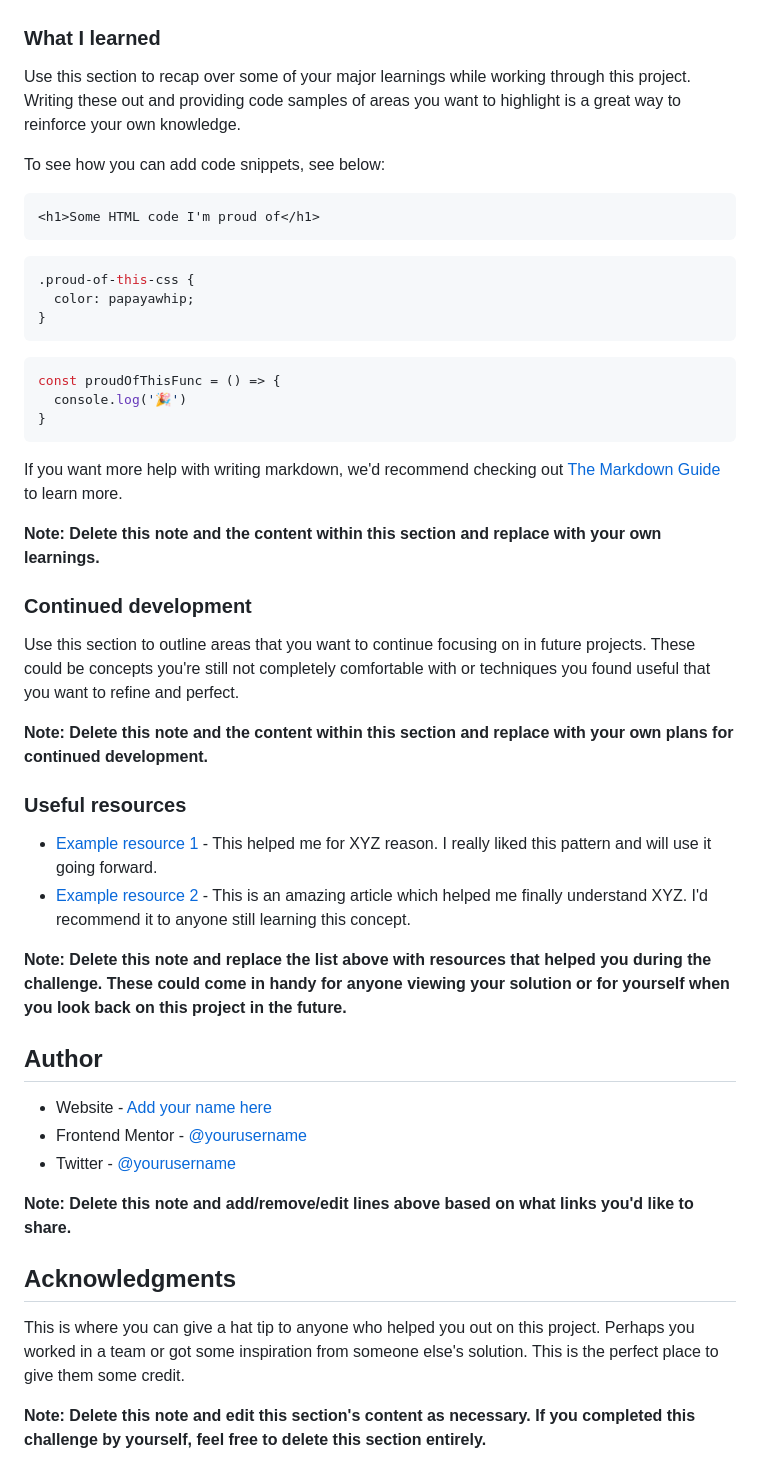
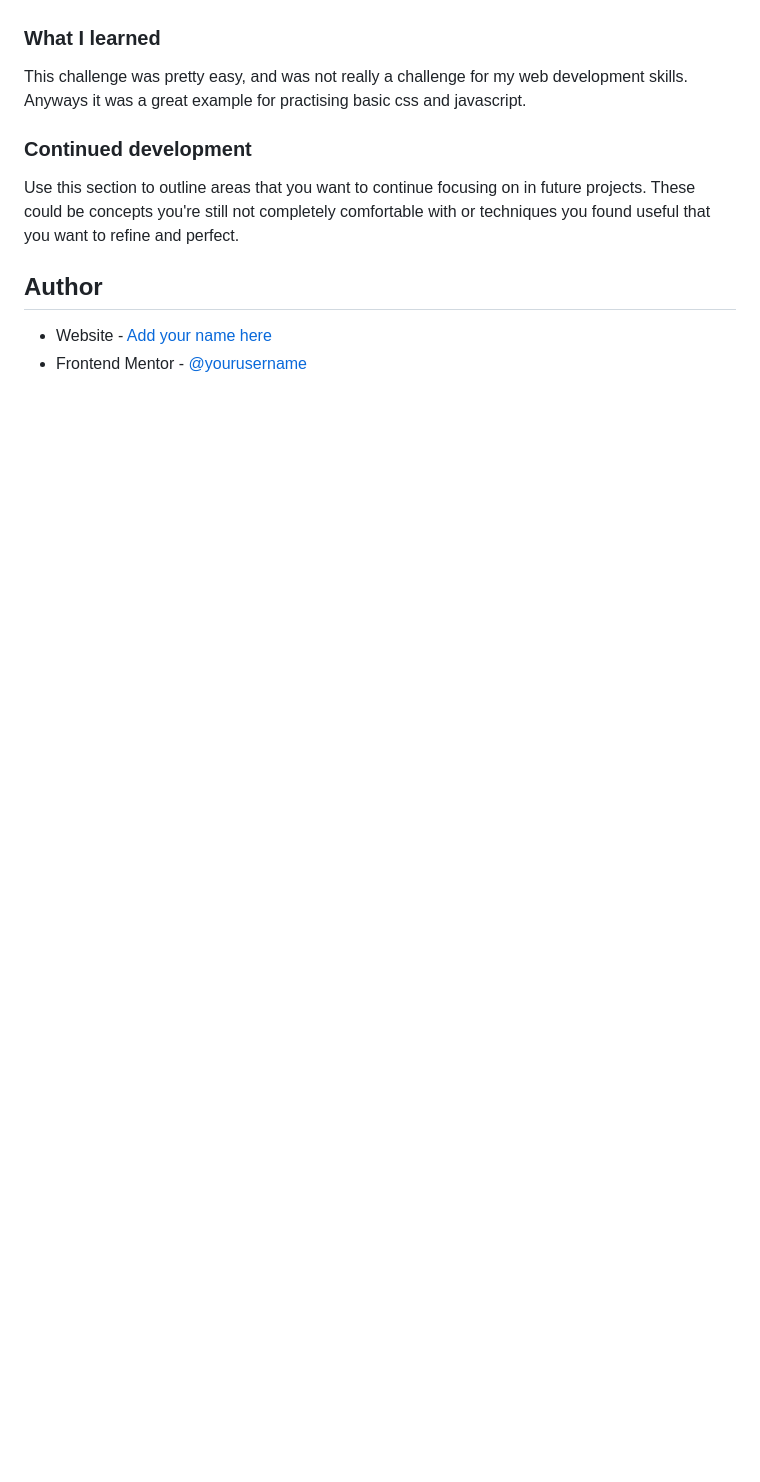
Before and after one commit to DimitarK13/news-frontend-mentor, a Markdown page: README-template.md, the part around the change printed below. Rendered like a GitHub page; blank space fills up the shorter version.

````diff
--- a/README-template.md
+++ b/README-template.md
@@ -61,51 +43,13 @@ Then crop/optimize/edit your image however you like, add it to your project, and
 
 ### What I learned
 
-Use this section to recap over some of your major learnings while working through this project. Writing these out and providing code samples of areas you want to highlight is a great way to reinforce your own knowledge.
-
-To see how you can add code snippets, see below:
-
-```html
-<h1>Some HTML code I'm proud of</h1>
-```
-```css
-.proud-of-this-css {
-  color: papayawhip;
-}
-```
-```js
-const proudOfThisFunc = () => {
-  console.log('🎉')
-}
-```
-
-If you want more help with writing markdown, we'd recommend checking out [The Markdown Guide](https://www.markdownguide.org/) to learn more.
-
-**Note: Delete this note and the content within this section and replace with your own learnings.**
+This challenge was pretty easy, and was not really a challenge for my web development skills. Anyways it was a great example for practising basic css and javascript.
 
 ### Continued development
 
 Use this section to outline areas that you want to continue focusing on in future projects. These could be concepts you're still not completely comfortable with or techniques you found useful that you want to refine and perfect.
 
-**Note: Delete this note and the content within this section and replace with your own plans for continued development.**
-
-### Useful resources
-
-- [Example resource 1](https://www.example.com) - This helped me for XYZ reason. I really liked this pattern and will use it going forward.
-- [Example resource 2](https://www.example.com) - This is an amazing article which helped me finally understand XYZ. I'd recommend it to anyone still learning this concept.
-
-**Note: Delete this note and replace the list above with resources that helped you during the challenge. These could come in handy for anyone viewing your solution or for yourself when you look back on this project in the future.**
-
 ## Author
 
-- Website - [Add your name here](https://www.your-site.com)
-- Frontend Mentor - [@yourusername](https://www.frontendmentor.io/profile/yourusername)
-- Twitter - [@yourusername](https://www.twitter.com/yourusername)
-
-**Note: Delete this note and add/remove/edit lines above based on what links you'd like to share.**
-
-## Acknowledgments
-
-This is where you can give a hat tip to anyone who helped you out on this project. Perhaps you worked in a team or got some inspiration from someone else's solution. This is the perfect place to give them some credit.
-
-**Note: Delete this note and edit this section's content as necessary. If you completed this challenge by yourself, feel free to delete this section entirely.**
+- Website - [Add your name here](https://dimitark.com)
+- Frontend Mentor - [@yourusername](https://www.frontendmentor.io/profile/DimitarK13)
````
Also changed, not shown: other parts of README-template.md (+3 -21 lines), screenshot.png (added).
